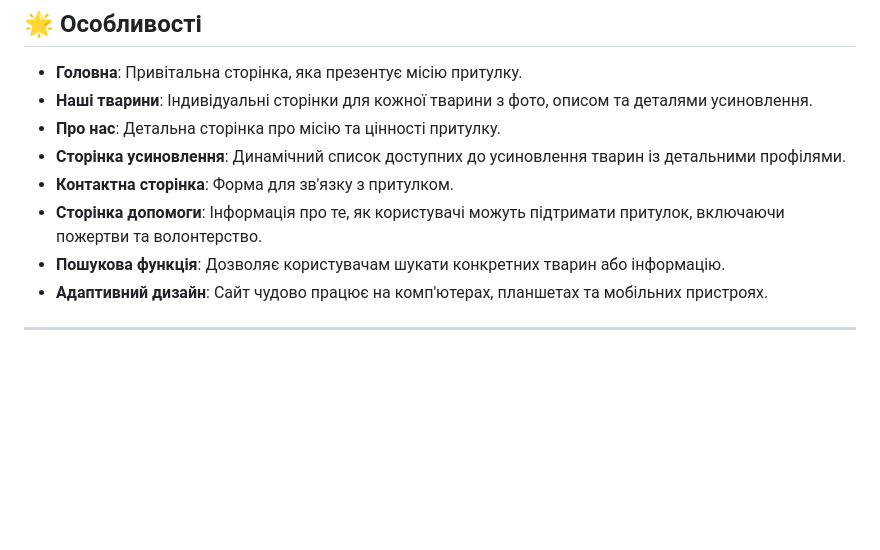
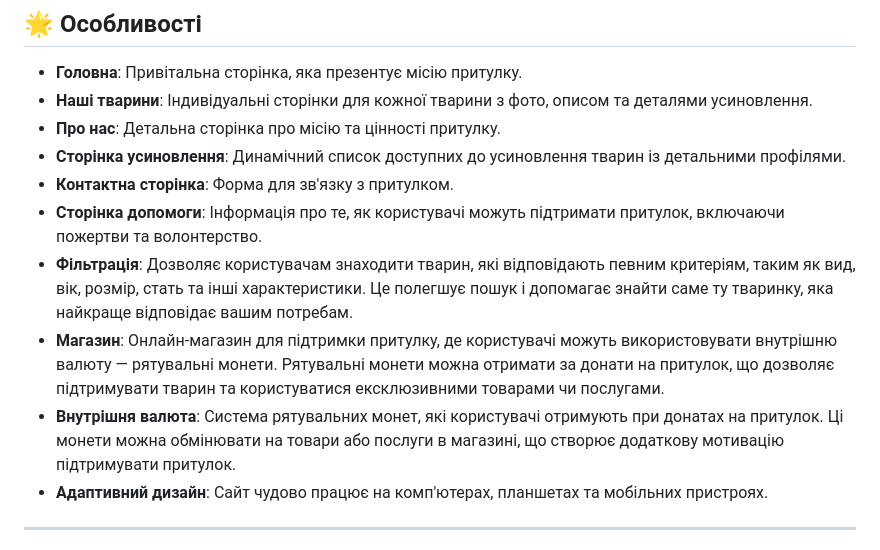
Before and after one commit to Pavlitoo/Petopia, a Markdown page: README.md, the part around the change. Rendered like a GitHub page; blank space fills up the shorter version.

```diff
--- a/README.md
+++ b/README.md
@@ -14,7 +14,9 @@
 - **Сторінка усиновлення**: Динамічний список доступних до усиновлення тварин із детальними профілями.
 - **Контактна сторінка**: Форма для зв'язку з притулком.
 - **Сторінка допомоги**: Інформація про те, як користувачі можуть підтримати притулок, включаючи пожертви та волонтерство.
-- **Пошукова функція**: Дозволяє користувачам шукати конкретних тварин або інформацію.
+- **Фільтрація**: Дозволяє користувачам знаходити тварин, які відповідають певним критеріям, таким як вид, вік, розмір, стать та інші характеристики. Це полегшує пошук і допомагає знайти саме ту тваринку, яка найкраще відповідає вашим потребам.
+- **Магазин**: Онлайн-магазин для підтримки притулку, де користувачі можуть використовувати внутрішню валюту — рятувальні монети. Рятувальні монети можна отримати за донати на притулок, що дозволяє підтримувати тварин та користуватися ексклюзивними товарами чи послугами.
+- **Внутрішня валюта**: Система рятувальних монет, які користувачі отримують при донатах на притулок. Ці монети можна обмінювати на товари або послуги в магазині, що створює додаткову мотивацію підтримувати притулок.
 - **Адаптивний дизайн**: Сайт чудово працює на комп'ютерах, планшетах та мобільних пристроях.
 
 ---
```
